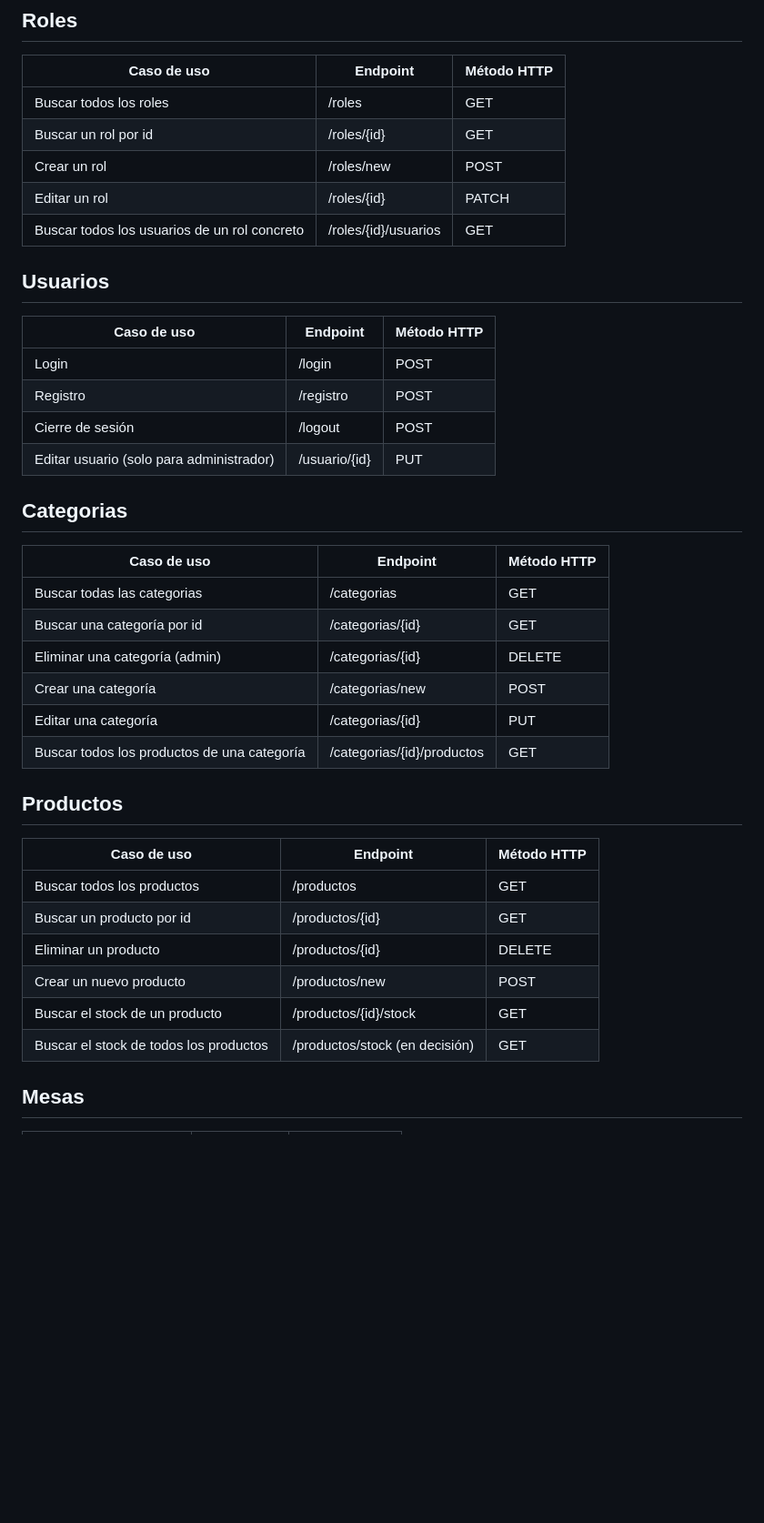
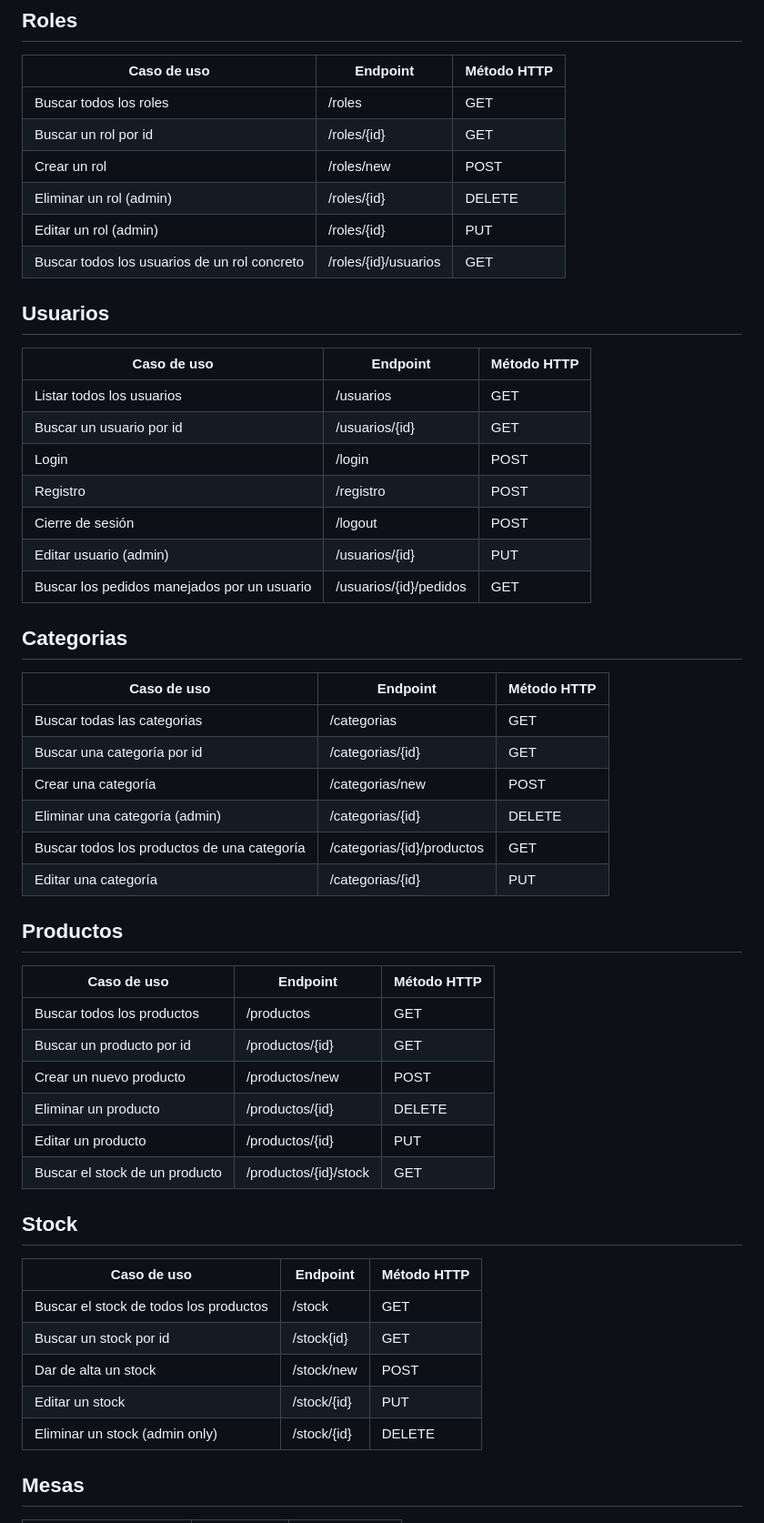
Before and after one commit to jdfs2110/restaurant-api, a Markdown page: README.md, the part around the change. Shown: that part at 91% size. GitHub-like rendering; blank space fills up the shorter version.

```diff
--- a/README.md
+++ b/README.md
@@ -7,17 +7,21 @@
 | Buscar todos los roles | /roles     | GET         |
 | Buscar un rol por id   | /roles/{id}| GET         |
 | Crear un rol           | /roles/new | POST        |
-| Editar un rol          | /roles/{id}| PATCH       |
+| Eliminar un rol (admin)| /roles/{id}| DELETE      |
+| Editar un rol (admin)  | /roles/{id}| PUT         |
 | Buscar todos los usuarios de un rol concreto | /roles/{id}/usuarios | GET |
 
 ## Usuarios
 
-| Caso de uso                              | Endpoint     | Método HTTP |
-| ---------------------------------------- | ------------ | ----------- |
-| Login                                    | /login       | POST        |
-| Registro                                 | /registro    | POST        |
-| Cierre de sesión                         | /logout      | POST        |
-| Editar usuario (solo para administrador) | /usuario/{id}| PUT         |
+| Caso de uso                                | Endpoint              | Método HTTP |
+| ------------------------------------------ | --------------------- | ----------- |
+| Listar todos los usuarios                  | /usuarios             | GET         |
+| Buscar un usuario por id                   | /usuarios/{id}        | GET         |
+| Login                                      | /login                | POST        |
+| Registro                                   | /registro             | POST        |
+| Cierre de sesión                           | /logout               | POST        |
+| Editar usuario (admin)                     | /usuarios/{id}        | PUT         |
+| Buscar los pedidos manejados por un usuario| /usuarios/{id}/pedidos| GET         |
 
 ## Categorias
 
@@ -25,10 +29,10 @@
 | ------------------------------------- | -------------------- | ----------- |
 | Buscar todas las categorias           | /categorias          | GET         |
 | Buscar una categoría por id           | /categorias/{id}     | GET         |
+| Crear una categoría                   | /categorias/new      | POST        |
 | Eliminar una categoría (admin)        | /categorias/{id}     | DELETE      |
-| Crear una categoría                   | /categorias/new      | POST        |
+| Buscar todos los productos de una categoría | /categorias/{id}/productos | GET |
 | Editar una categoría                  | /categorias/{id}     | PUT         |
-| Buscar todos los productos de una categoría | /categorias/{id}/productos | GET |
 
 ## Productos
 
@@ -36,10 +40,20 @@
 | ------------------------------------- | -------------------- | ----------- |
 | Buscar todos los productos            | /productos           | GET         |
 | Buscar un producto por id             | /productos/{id}      | GET         |
+| Crear un nuevo producto               | /productos/new       | POST        |
 | Eliminar un producto                  | /productos/{id}      | DELETE      |
-| Crear un nuevo producto               | /productos/new       | POST        |
+| Editar un producto                    | /productos/{id}      | PUT         |
 | Buscar el stock de un producto        | /productos/{id}/stock| GET         |
-| Buscar el stock de todos los productos| /productos/stock (en decisión) | GET|
+
+## Stock
+
+| Caso de uso                            | Endpoint              | Método HTTP |
+| -------------------------------------- | --------------------- | ----------- |
+| Buscar el stock de todos los productos | /stock                | GET         |
+| Buscar un stock por id                 | /stock{id}            | GET         |
+| Dar de alta un stock                   | /stock/new            | POST        |
+| Editar un stock                        | /stock/{id}           | PUT         |
+| Eliminar un stock (admin only)         | /stock/{id}           | DELETE      |
 
 ## Mesas
 
```
